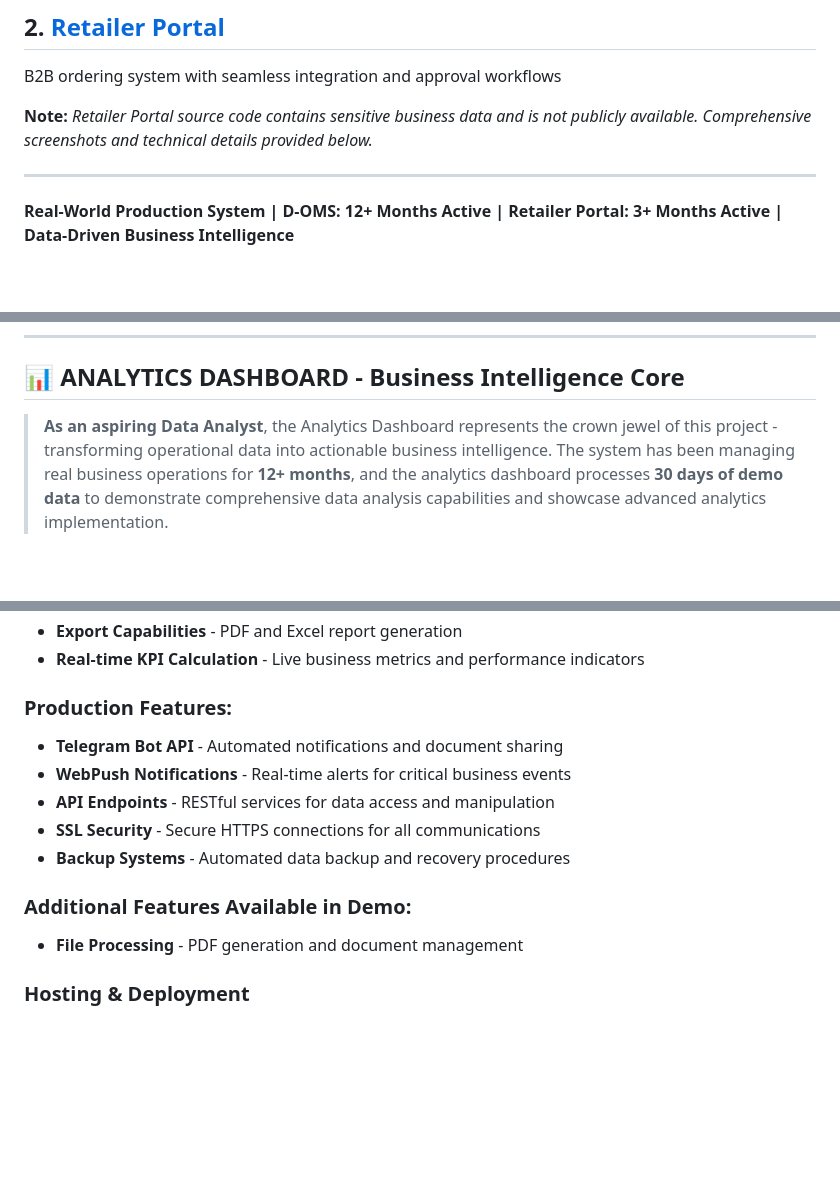
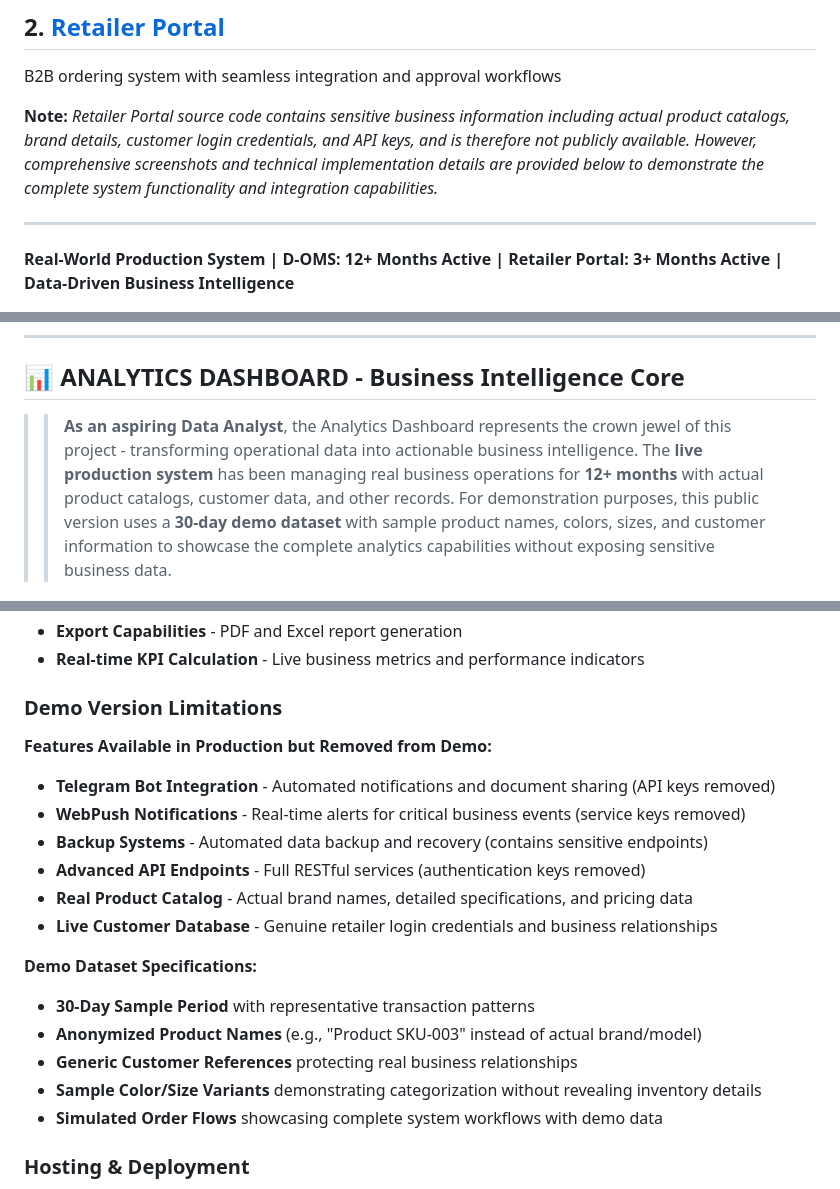
Before and after one commit to hemantborana/D-OMS, a Markdown page: README.md, 3 parts joined by grey strips. GitHub-like rendering; blank space fills up the shorter version.

```diff
--- a/README.md
+++ b/README.md
@@ -11,7 +11,7 @@ Complete distributor order management with advanced analytics dashboard
 ## 2. **[Retailer Portal](#-retailer-ordering-system---complete-b2b-ecosystem)**
 B2B ordering system with seamless integration and approval workflows
 
-**Note:** *Retailer Portal source code contains sensitive business data and is not publicly available. Comprehensive screenshots and technical details provided below.*
+**Note:** *Retailer Portal source code contains sensitive business information including actual product catalogs, brand details, customer login credentials, and API keys, and is therefore not publicly available. However, comprehensive screenshots and technical implementation details are provided below to demonstrate the complete system functionality and integration capabilities.*
 
 ---
 
@@ -32,7 +32,7 @@ Distributor-Order Management System is a **production-ready, full-stack Order Ma
 
 ## 📊 ANALYTICS DASHBOARD - Business Intelligence Core
 
-> **As an aspiring Data Analyst**, the Analytics Dashboard represents the crown jewel of this project - transforming operational data into actionable business intelligence. The system has been managing real business operations for **12+ months**, and the analytics dashboard processes **30 days of demo data** to demonstrate comprehensive data analysis capabilities and showcase advanced analytics implementation.
+> > **As an aspiring Data Analyst**, the Analytics Dashboard represents the crown jewel of this project - transforming operational data into actionable business intelligence. The **live production system** has been managing real business operations for **12+ months** with actual product catalogs, customer data, and other records. For demonstration purposes, this public version uses a **30-day demo dataset** with sample product names, colors, sizes, and customer information to showcase the complete analytics capabilities without exposing sensitive business data.
 
 ![Analytics Navigation](img/s3.png)
 
@@ -298,15 +298,21 @@ Distributor-Order Management System is a **production-ready, full-stack Order Ma
 - **Export Capabilities** - PDF and Excel report generation
 - **Real-time KPI Calculation** - Live business metrics and performance indicators
 
-### **Production Features:**
-- **Telegram Bot API** - Automated notifications and document sharing
-- **WebPush Notifications** - Real-time alerts for critical business events
-- **API Endpoints** - RESTful services for data access and manipulation
-- **SSL Security** - Secure HTTPS connections for all communications
-- **Backup Systems** - Automated data backup and recovery procedures
+### **Demo Version Limitations**
+**Features Available in Production but Removed from Demo:**
+- **Telegram Bot Integration** - Automated notifications and document sharing (API keys removed)
+- **WebPush Notifications** - Real-time alerts for critical business events (service keys removed)
+- **Backup Systems** - Automated data backup and recovery (contains sensitive endpoints)
+- **Advanced API Endpoints** - Full RESTful services (authentication keys removed)
+- **Real Product Catalog** - Actual brand names, detailed specifications, and pricing data
+- **Live Customer Database** - Genuine retailer login credentials and business relationships
 
-### **Additional Features Available in Demo:**
-- **File Processing** - PDF generation and document management
+**Demo Dataset Specifications:**
+- **30-Day Sample Period** with representative transaction patterns
+- **Anonymized Product Names** (e.g., "Product SKU-003" instead of actual brand/model)
+- **Generic Customer References** protecting real business relationships
+- **Sample Color/Size Variants** demonstrating categorization without revealing inventory details
+- **Simulated Order Flows** showcasing complete system workflows with demo data
 
 ### **Hosting & Deployment**
 - **GitHub Version Control** - Complete codebase management and CD
```
